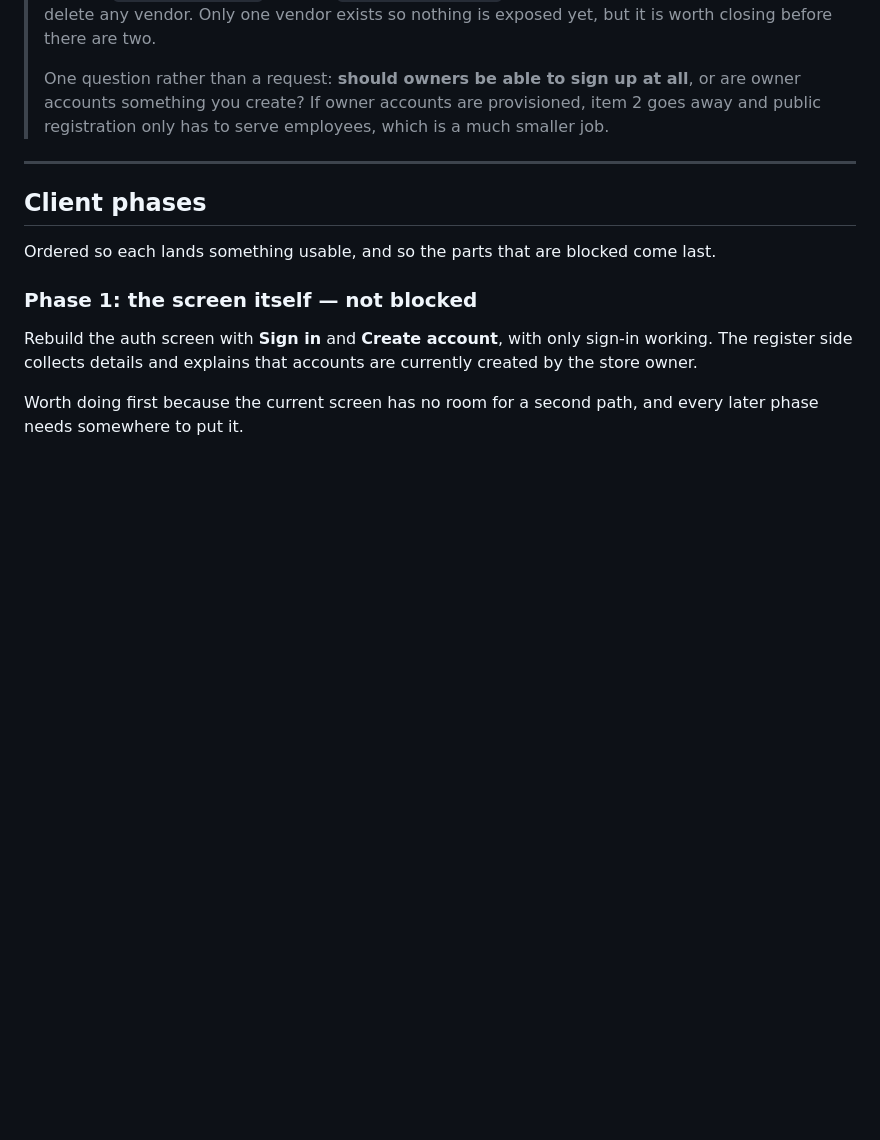
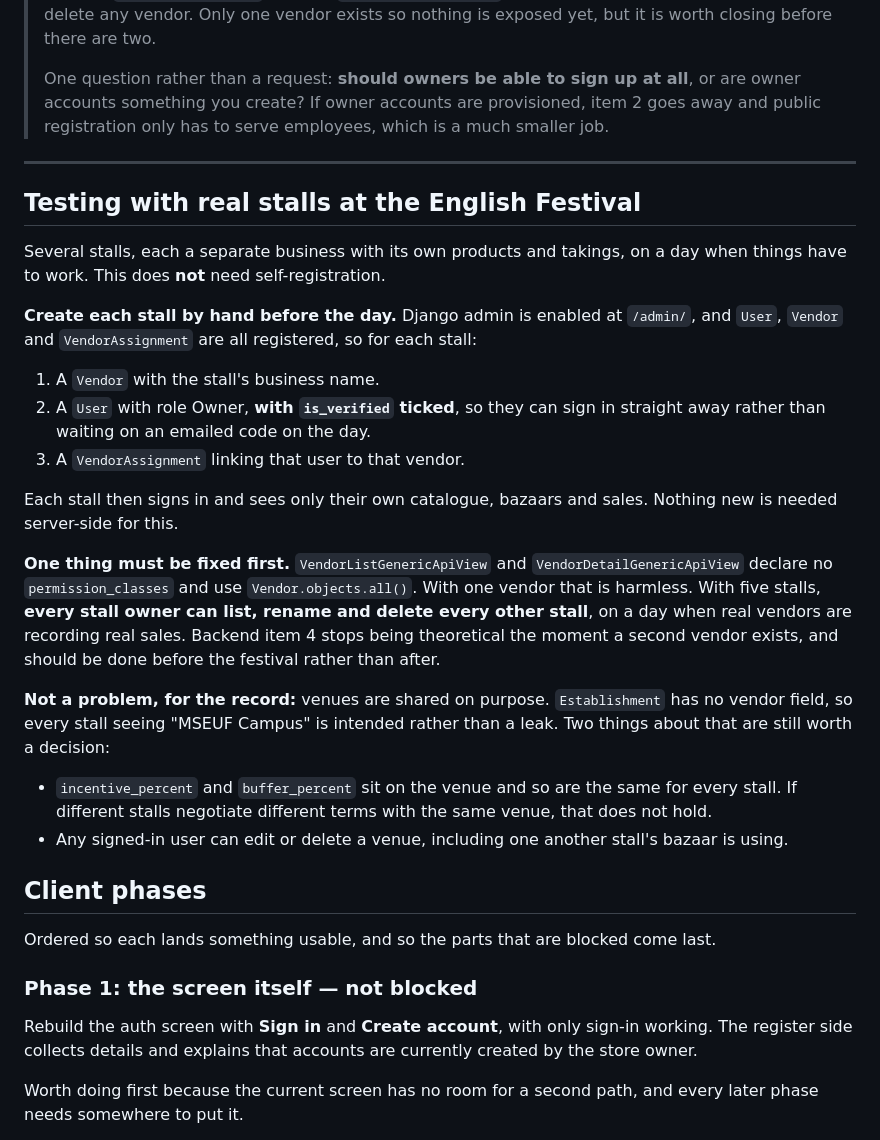
Before and after one commit to Aeonxuu/SyncBazaar, a Markdown page: notes/PLAN_accounts_and_onboarding.md, the part around the change. Rendered like a GitHub page; blank space fills up the shorter version.

Commit message:
Record how to test several stalls, and what must be fixed first
Testing at the English Festival means several real businesses on one server,
which does not need self-registration: Django admin is enabled and User,
Vendor and VendorAssignment are all registered, so each stall can be created
by hand beforehand with is_verified ticked so nobody waits on an emailed code
on the day.

It does need the vendor endpoints scoped. They declare no permission classes
and use Vendor.objects.all(), so the moment a second vendor exists every stall
owner can list, rename and delete every other stall.

Also corrects an assumption worth not carrying forward: venues are shared by
design, since Establishment has no vendor field, so stalls seeing the same
venue is intended rather than a leak. What is worth deciding is that the
incentive and buffer percentages sit on the shared venue, so every stall gets
the same terms.

Co-Authored-By: Claude Opus 5 <noreply@anthropic.com>

```diff
--- a/notes/PLAN_accounts_and_onboarding.md
+++ b/notes/PLAN_accounts_and_onboarding.md
@@ -110,6 +110,36 @@ Forwardable as-is.
 
 ---
 
+## Testing with real stalls at the English Festival
+
+Several stalls, each a separate business with its own products and takings, on a day when things
+have to work. This does **not** need self-registration.
+
+**Create each stall by hand before the day.** Django admin is enabled at `/admin/`, and `User`,
+`Vendor` and `VendorAssignment` are all registered, so for each stall:
+
+1. A `Vendor` with the stall's business name.
+2. A `User` with role Owner, **with `is_verified` ticked**, so they can sign in straight away
+   rather than waiting on an emailed code on the day.
+3. A `VendorAssignment` linking that user to that vendor.
+
+Each stall then signs in and sees only their own catalogue, bazaars and sales. Nothing new is
+needed server-side for this.
+
+**One thing must be fixed first.** `VendorListGenericApiView` and `VendorDetailGenericApiView`
+declare no `permission_classes` and use `Vendor.objects.all()`. With one vendor that is harmless.
+With five stalls, **every stall owner can list, rename and delete every other stall**, on a day when
+real vendors are recording real sales. Backend item 4 stops being theoretical the moment a second
+vendor exists, and should be done before the festival rather than after.
+
+**Not a problem, for the record:** venues are shared on purpose. `Establishment` has no vendor
+field, so every stall seeing "MSEUF Campus" is intended rather than a leak. Two things about that
+are still worth a decision:
+
+- `incentive_percent` and `buffer_percent` sit on the venue and so are the same for every stall.
+  If different stalls negotiate different terms with the same venue, that does not hold.
+- Any signed-in user can edit or delete a venue, including one another stall's bazaar is using.
+
 ## Client phases
 
 Ordered so each lands something usable, and so the parts that are blocked come last.
```
